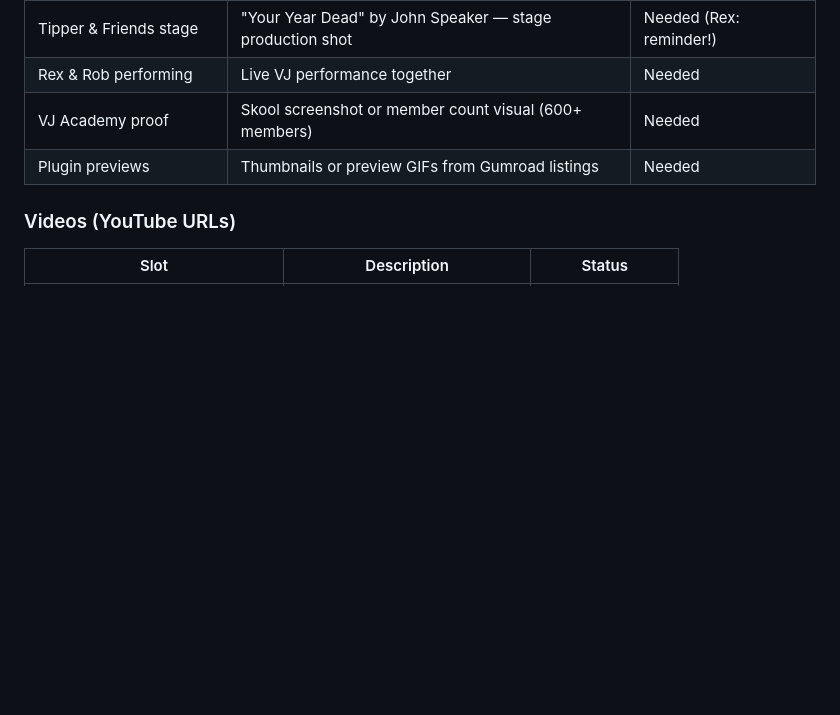
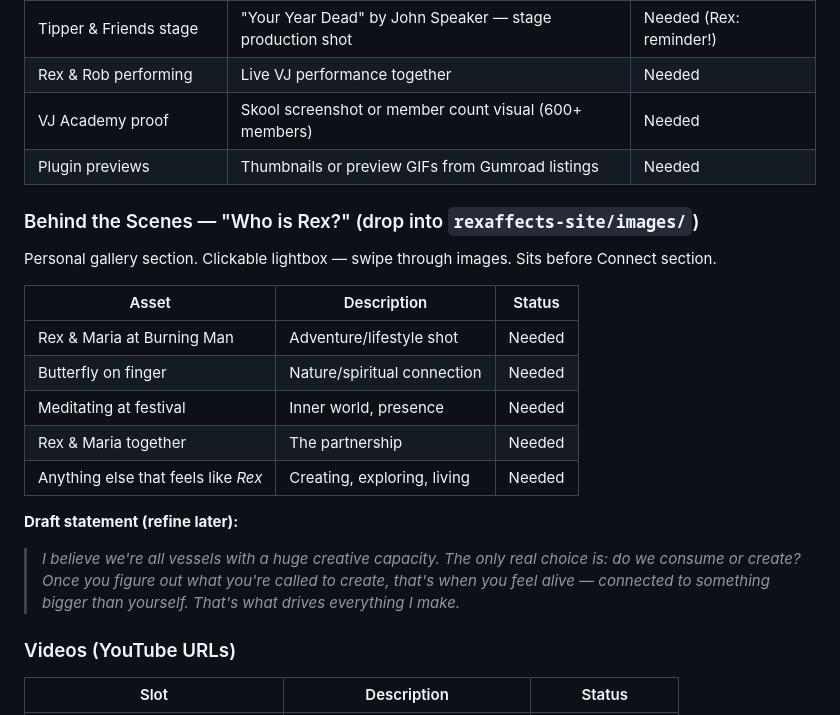
Before and after one commit to RexAffects/rexaffects-site, a Markdown page: vision.md, the part around the change. Drawn GitHub-style; blank space fills up the shorter version.

Commit message:
Add Behind the Scenes section plan + personal statement draft to vision

```diff
--- a/vision.md
+++ b/vision.md
@@ -47,6 +47,22 @@ The site's emphasis can shift depending on the current push:
 | VJ Academy proof | Skool screenshot or member count visual (600+ members) | Needed |
 | Plugin previews | Thumbnails or preview GIFs from Gumroad listings | Needed |
 
+### Behind the Scenes — "Who is Rex?" (drop into `rexaffects-site/images/`)
+
+Personal gallery section. Clickable lightbox — swipe through images. Sits before Connect section.
+
+| Asset | Description | Status |
+|-------|-------------|--------|
+| Rex & Maria at Burning Man | Adventure/lifestyle shot | Needed |
+| Butterfly on finger | Nature/spiritual connection | Needed |
+| Meditating at festival | Inner world, presence | Needed |
+| Rex & Maria together | The partnership | Needed |
+| Anything else that feels like *Rex* | Creating, exploring, living | Needed |
+
+**Draft statement (refine later):**
+
+> *I believe we're all vessels with a huge creative capacity. The only real choice is: do we consume or create? Once you figure out what you're called to create, that's when you feel alive — connected to something bigger than yourself. That's what drives everything I make.*
+
 ### Videos (YouTube URLs)
 
 | Slot | Description | Status |
```
